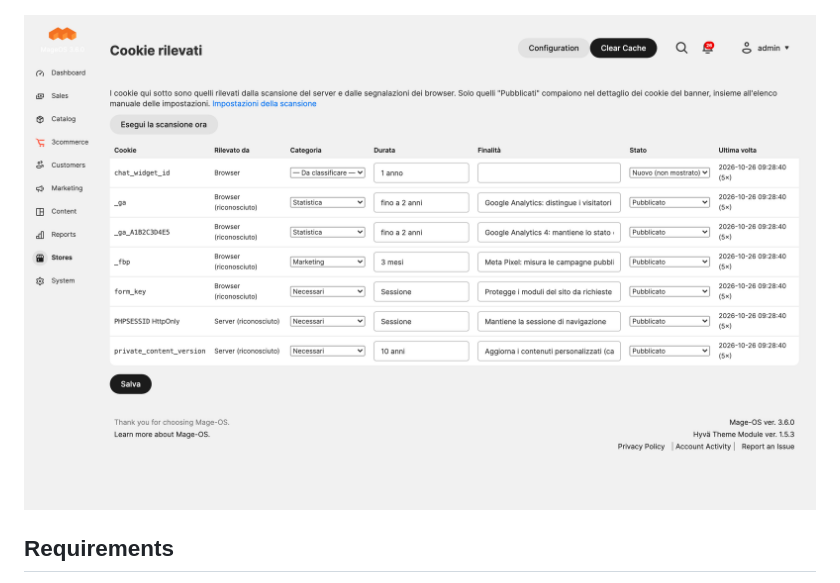
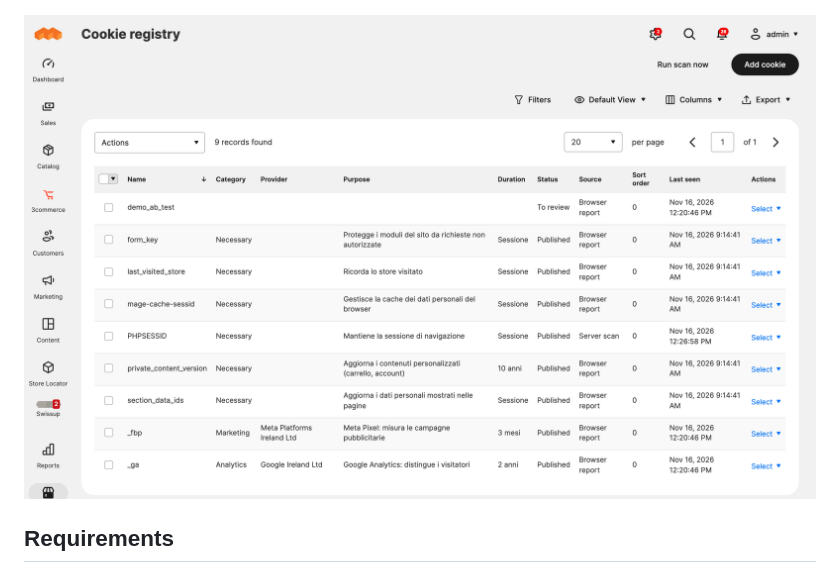
Before and after one commit to Threecommerce/magento2-cookie-banner, a Markdown page: README.md, the part around the change. GitHub-like rendering; pictures changed too: images/cookie-registry-admin.png (added), images/cookie-scan-admin.png (deleted).

```diff
--- a/README.md
+++ b/README.md
@@ -27,7 +27,7 @@ Free cookie consent banner for Magento 2 and Mage-OS with three categories (nece
 
 ![Admin grid of the consent log with filters and CSV export](images/consent-log-grid.png)
 
-![Admin page of the detected cookies with category, duration and purpose to review](images/cookie-scan-admin.png)
+![Cookie registry admin grid with category, provider, purpose, duration, status and source, plus Add cookie and Run scan now buttons](images/cookie-registry-admin.png)
 
 ## Requirements
 
```
Also changed, not shown: CHANGELOG.md (+4 -0 lines).
